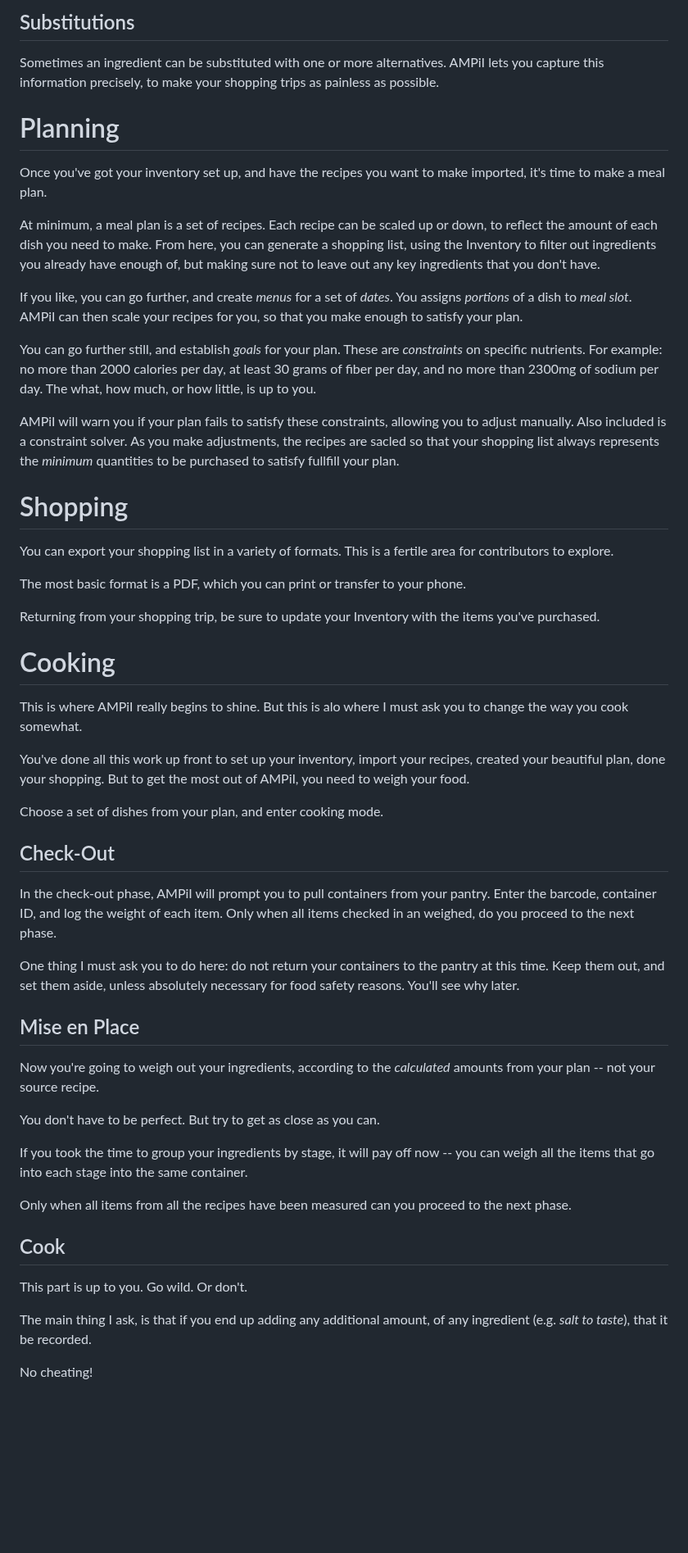
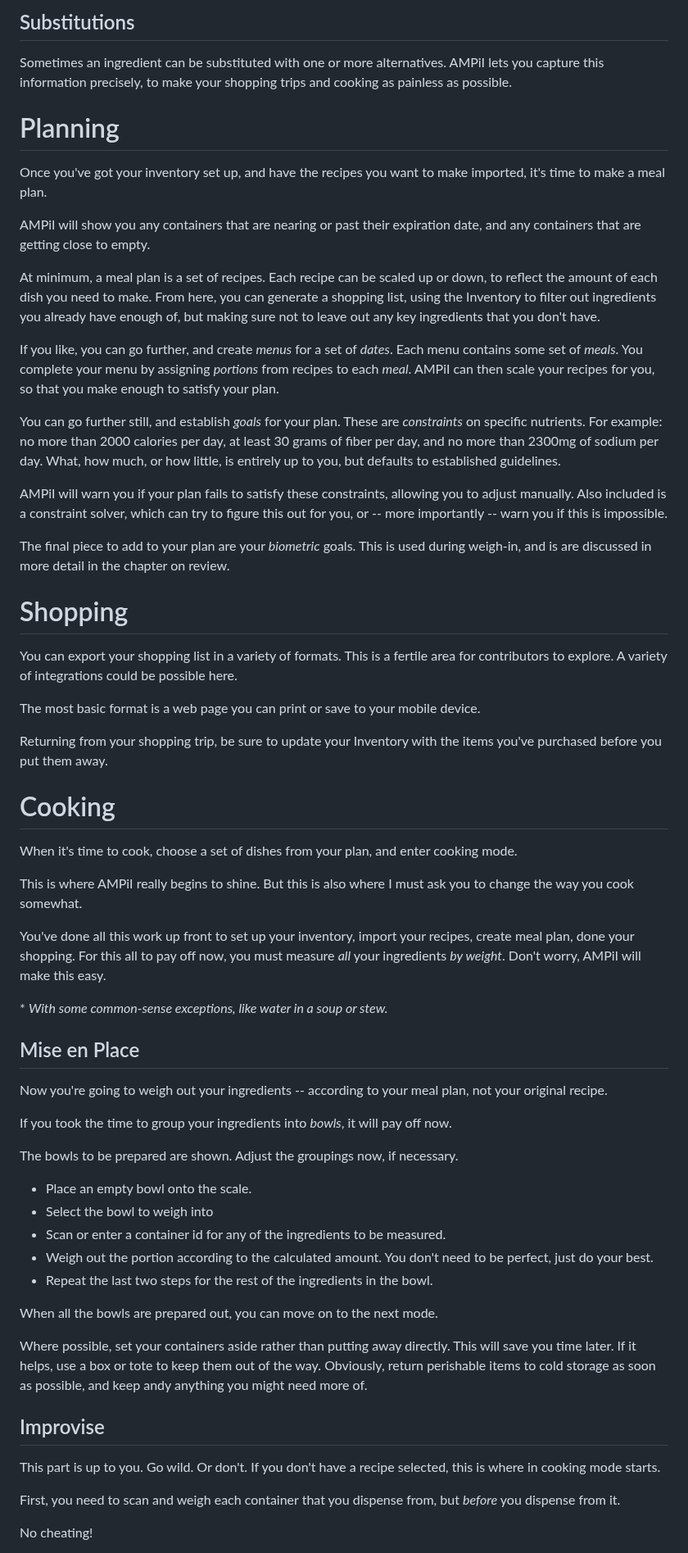
Before and after one commit to emdash/ampii, a Markdown page: MANUAL.md, the part around one of its changes. Shown at 82% size. Rendered like a GitHub page; blank space fills up the shorter version.

```diff
--- a/MANUAL.md
+++ b/MANUAL.md
@@ -166,12 +173,15 @@ helpful when dealing with recipes found on the web.
 
 Sometimes an ingredient can be substituted with one or more
 alternatives. AMPiI lets you capture this information precisely, to
-make your shopping trips as painless as possible.
+make your shopping trips and cooking as painless as possible.
 
 # Planning
 
 Once you've got your inventory set up, and have the recipes you want
 to make imported, it's time to make a meal plan.
+
+AMPiI will show you any containers that are nearing or past their
+expiration date, and any containers that are getting close to empty.
 
 At minimum, a meal plan is a set of recipes. Each recipe can be scaled
 up or down, to reflect the amount of each dish you need to make. From
@@ -180,75 +190,80 @@ out ingredients you already have enough of, but making sure not to
 leave out any key ingredients that you don't have.
 
 If you like, you can go further, and create *menus* for a set of
-*dates*. You assigns *portions* of a dish to *meal slot*. AMPiI can
-then scale your recipes for you, so that you make enough to satisfy
-your plan.
+*dates*. Each menu contains some set of *meals*. You complete your menu by assigning *portions* from recipes to each *meal*. AMPiI can
+then scale your recipes for you, so that you make enough to satisfy your plan.
 
 You can go further still, and establish *goals* for your plan. These
 are *constraints* on specific nutrients. For example: no more than
 2000 calories per day, at least 30 grams of fiber per day, and no more
-than 2300mg of sodium per day. The what, how much, or how little, is
-up to you.
+than 2300mg of sodium per day. What, how much, or how little, is
+entirely up to you, but defaults to established guidelines.
 
 AMPiI will warn you if your plan fails to satisfy these constraints,
 allowing you to adjust manually. Also included is a constraint
-solver. As you make adjustments, the recipes are sacled so that your
-shopping list always represents the *minimum* quantities to be
-purchased to satisfy fullfill your plan.
+solver, which can try to figure this out for you, or -- more importantly -- warn you if this is impossible.
+
+The final piece to add to your plan are your *biometric* goals. This
+is used during weigh-in, and is are discussed in more detail in the chapter
+on review.
 
 # Shopping
 
 You can export your shopping list in a variety of formats. This is a
-fertile area for contributors to explore.
+fertile area for contributors to explore. A variety of integrations
+could be possible here.
 
-The most basic format is a PDF, which you can print or transfer to
-your phone.
+The most basic format is a web page you can print or save to your mobile device.
 
 Returning from your shopping trip, be sure to update your Inventory
-with the items you've purchased.
+with the items you've purchased before you put them away.
 
 # Cooking
 
-This is where AMPiI really begins to shine. But this is alo where I
+When it's time to cook, choose a set of dishes from your plan, and
+enter cooking mode.
+
+This is where AMPiI really begins to shine. But this is also where I
 must ask you to change the way you cook somewhat.
 
 You've done all this work up front to set up your inventory, import
-your recipes, created your beautiful plan, done your shopping. But to
-get the most out of AMPiI, you need to weigh your food.
+your recipes, create meal plan, done your shopping. For this all to
+pay off now, you must measure *all* your ingredients *by weight*.
+Don't worry, AMPiI will make this easy.
 
-Choose a set of dishes from your plan, and enter cooking mode.
-
-## Check-Out
-
-In the check-out phase, AMPiI will prompt you to pull containers from
-your pantry. Enter the barcode, container ID, and log the weight of
-each item. Only when all items checked in an weighed, do you proceed
-to the next phase.
-
-One thing I must ask you to do here: do not return your containers to
-the pantry at this time. Keep them out, and set them aside, unless
-absolutely necessary for food safety reasons. You'll see why later.
+\* *With some common-sense exceptions, like water in a soup or stew.*
 
 ## Mise en Place
 
-Now you're going to weigh out your ingredients, according to the
-*calculated* amounts from your plan -- not your source recipe.
+Now you're going to weigh out your ingredients -- according to your meal plan, not your original recipe.
 
-You don't have to be perfect. But try to get as close as you can.
+If you took the time to group your ingredients into *bowls*, it will
+pay off now.
 
-If you took the time to group your ingredients by stage, it will pay
-off now -- you can weigh all the items that go into each stage into
-the same container.
+The bowls to be prepared are shown. Adjust the groupings now, if necessary.
 
-Only when all items from all the recipes have been measured can you
-proceed to the next phase.
+- Place an empty bowl onto the scale.
+- Select the bowl to weigh into
+- Scan or enter a container id for any of the ingredients to be measured.
+- Weigh out the portion according to the calculated amount. You don't need
+  to be perfect, just do your best.
+- Repeat the last two steps for the rest of the ingredients in the bowl.
 
-## Cook
+When all the bowls are prepared out, you can move on to the next mode.
+
+Where possible, set your containers aside rather than putting away
+directly. This will save you time later. If it helps, use a box or tote
+to keep them out of the way. Obviously, return perishable items to
+cold storage as soon as possible, and keep andy anything you might need
+more of.
+
+## Improvise
 
 This part is up to you. Go wild. Or don't.
+If you don't have a recipe selected, this is where in cooking mode starts.
 
-The main thing I ask, is that if you end up adding any additional
-amount, of any ingredient (e.g. *salt to taste*), that it be recorded.
+First, you need to scan and weigh each container that you dispense from,
+but *before* you dispense from it.
 
 No cheating!
 
```
Also changed, not shown: other parts of MANUAL.md (+147 -138 lines).
